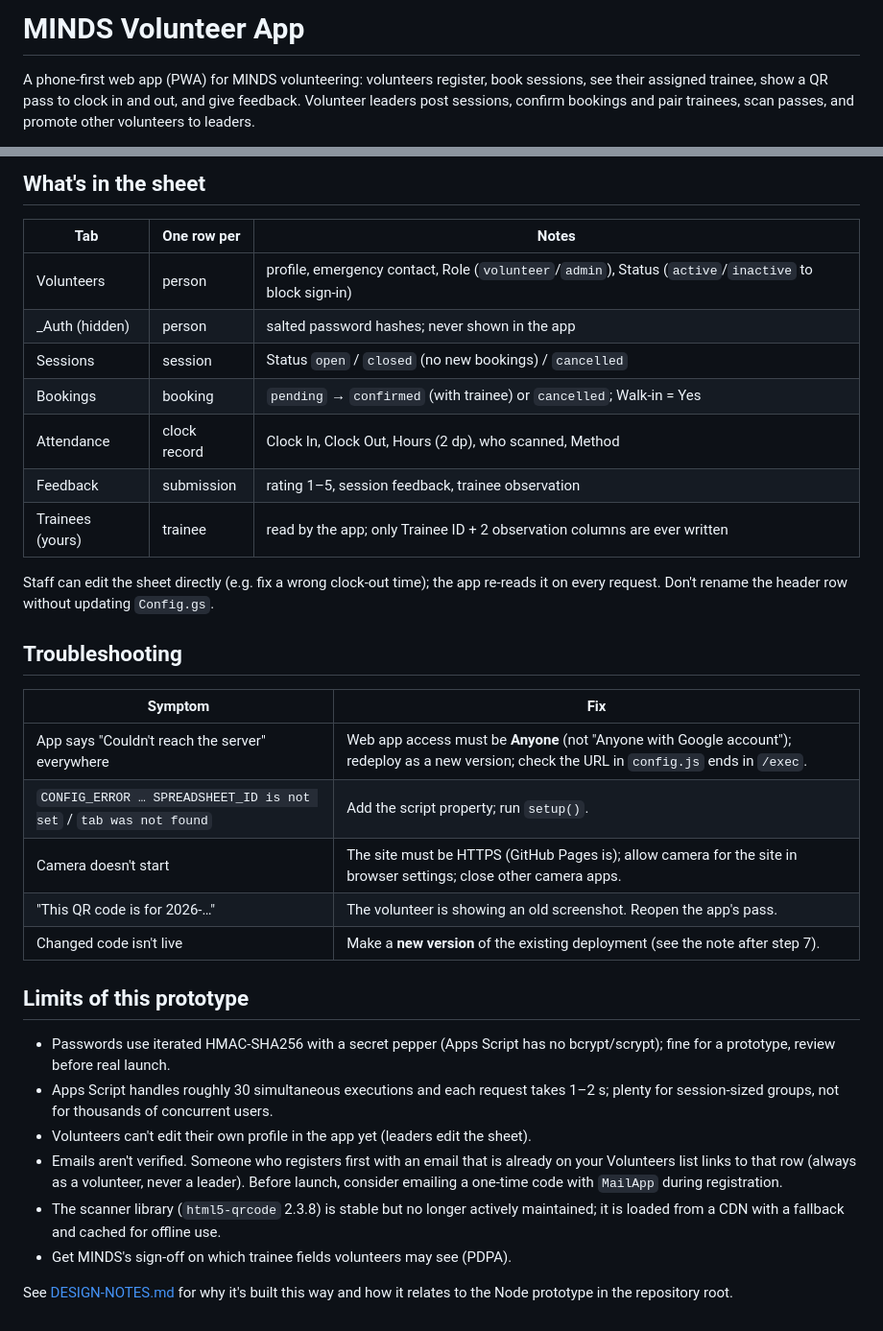
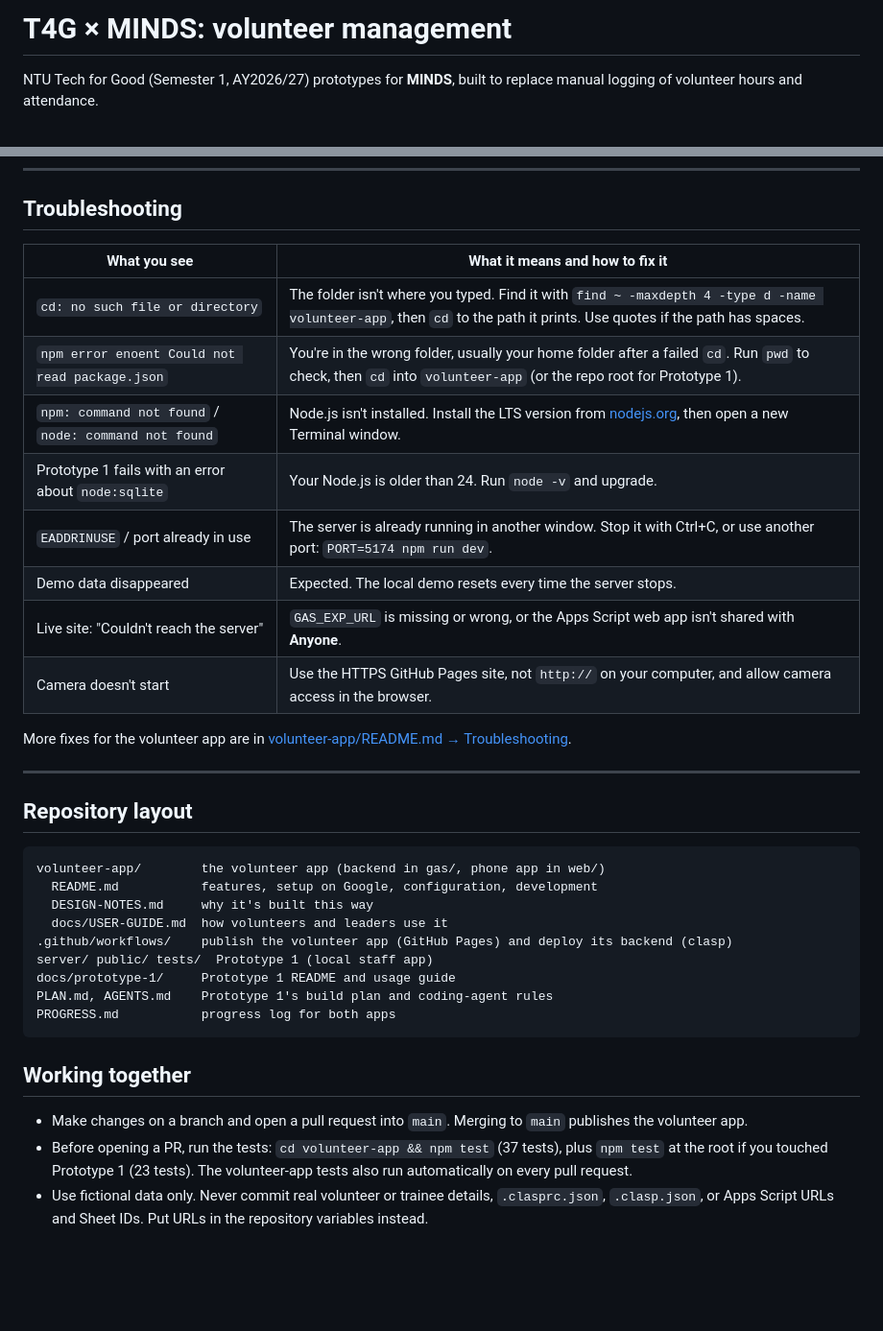
Before and after one commit to vcoder302026/T4G-Sem12627-MINDS-APP, a Markdown page: volunteer-app/README.md, 2 parts joined by grey strips. Shown at 96% size. Rendered like a GitHub page; blank space fills up the shorter version.

````diff
--- a/volunteer-app/README.md
+++ b/volunteer-app/README.md
@@ -1,7 +1,5 @@
-# MINDS Volunteer App
+# T4G × MINDS: volunteer management
 
-A phone-first web app (PWA) for MINDS volunteering: volunteers register, book
-sessions, see their assigned trainee, show a QR pass to clock in and out, and
-give feedback. Volunteer leaders post sessions, confirm bookings and pair
-trainees, scan passes, and promote other volunteers to leaders.
+NTU Tech for Good (Semester 1, AY2026/27) prototypes for **MINDS**, built to
+replace manual logging of volunteer hours and attendance.
 
@@ -146,43 +165,42 @@ Details worth knowing:
-## What's in the sheet
-
-| Tab | One row per | Notes |
-| --- | --- | --- |
-| Volunteers | person | profile, emergency contact, Role (`volunteer`/`admin`), Status (`active`/`inactive` to block sign-in) |
-| _Auth (hidden) | person | salted password hashes; never shown in the app |
-| Sessions | session | Status `open` / `closed` (no new bookings) / `cancelled` |
-| Bookings | booking | `pending` → `confirmed` (with trainee) or `cancelled`; Walk-in = Yes |
-| Attendance | clock record | Clock In, Clock Out, Hours (2 dp), who scanned, Method |
-| Feedback | submission | rating 1–5, session feedback, trainee observation |
-| Trainees (yours) | trainee | read by the app; only Trainee ID + 2 observation columns are ever written |
-
-Staff can edit the sheet directly (e.g. fix a wrong clock-out time); the app
-re-reads it on every request. Don't rename the header row without updating
-`Config.gs`.
-
 ## Troubleshooting
 
-| Symptom | Fix |
+| What you see | What it means and how to fix it |
 | --- | --- |
-| App says "Couldn't reach the server" everywhere | Web app access must be **Anyone** (not "Anyone with Google account"); redeploy as a new version; check the URL in `config.js` ends in `/exec`. |
-| `CONFIG_ERROR … SPREADSHEET_ID is not set` / `tab was not found` | Add the script property; run `setup()`. |
-| Camera doesn't start | The site must be HTTPS (GitHub Pages is); allow camera for the site in browser settings; close other camera apps. |
-| "This QR code is for 2026-…" | The volunteer is showing an old screenshot. Reopen the app's pass. |
-| Changed code isn't live | Make a **new version** of the existing deployment (see the note after step 7). |
+| `cd: no such file or directory` | The folder isn't where you typed. Find it with `find ~ -maxdepth 4 -type d -name volunteer-app`, then `cd` to the path it prints. Use quotes if the path has spaces. |
+| `npm error enoent Could not read package.json` | You're in the wrong folder, usually your home folder after a failed `cd`. Run `pwd` to check, then `cd` into `volunteer-app` (or the repo root for Prototype 1). |
+| `npm: command not found` / `node: command not found` | Node.js isn't installed. Install the LTS version from [nodejs.org](https://nodejs.org), then open a new Terminal window. |
+| Prototype 1 fails with an error about `node:sqlite` | Your Node.js is older than 24. Run `node -v` and upgrade. |
+| `EADDRINUSE` / port already in use | The server is already running in another window. Stop it with Ctrl+C, or use another port: `PORT=5174 npm run dev`. |
+| Demo data disappeared | Expected. The local demo resets every time the server stops. |
+| Live site: "Couldn't reach the server" | `GAS_EXP_URL` is missing or wrong, or the Apps Script web app isn't shared with **Anyone**. |
+| Camera doesn't start | Use the HTTPS GitHub Pages site, not `http://` on your computer, and allow camera access in the browser. |
 
-## Limits of this prototype
+More fixes for the volunteer app are in
+[volunteer-app/README.md → Troubleshooting](volunteer-app/README.md#troubleshooting).
 
-- Passwords use iterated HMAC-SHA256 with a secret pepper (Apps Script has no
-  bcrypt/scrypt); fine for a prototype, review before real launch.
-- Apps Script handles roughly 30 simultaneous executions and each request takes
-  1–2 s; plenty for session-sized groups, not for thousands of concurrent users.
-- Volunteers can't edit their own profile in the app yet (leaders edit the sheet).
-- Emails aren't verified. Someone who registers first with an email that is
-  already on your Volunteers list links to that row (always as a volunteer,
-  never a leader). Before launch, consider emailing a one-time code with
-  `MailApp` during registration.
-- The scanner library (`html5-qrcode` 2.3.8) is stable but no longer actively
-  maintained; it is loaded from a CDN with a fallback and cached for offline use.
-- Get MINDS's sign-off on which trainee fields volunteers may see (PDPA).
+---
 
-See [DESIGN-NOTES.md](DESIGN-NOTES.md) for why it's built this way and how it
-relates to the Node prototype in the repository root.
+## Repository layout
+
+```
+volunteer-app/        the volunteer app (backend in gas/, phone app in web/)
+  README.md           features, setup on Google, configuration, development
+  DESIGN-NOTES.md     why it's built this way
+  docs/USER-GUIDE.md  how volunteers and leaders use it
+.github/workflows/    publish the volunteer app (GitHub Pages) and deploy its backend (clasp)
+server/ public/ tests/  Prototype 1 (local staff app)
+docs/prototype-1/     Prototype 1 README and usage guide
+PLAN.md, AGENTS.md    Prototype 1's build plan and coding-agent rules
+PROGRESS.md           progress log for both apps
+```
+
+## Working together
+
+- Make changes on a branch and open a pull request into `main`. Merging to `main`
+  publishes the volunteer app.
+- Before opening a PR, run the tests: `cd volunteer-app && npm test` (37 tests), plus
+  `npm test` at the root if you touched Prototype 1 (23 tests). The volunteer-app tests
+  also run automatically on every pull request.
+- Use fictional data only. Never commit real volunteer or trainee details,
+  `.clasprc.json`, `.clasp.json`, or Apps Script URLs and Sheet IDs. Put URLs in the
+  repository variables instead.
````
Also changed, not shown: other parts of volunteer-app/README.md (+134 -113 lines).
